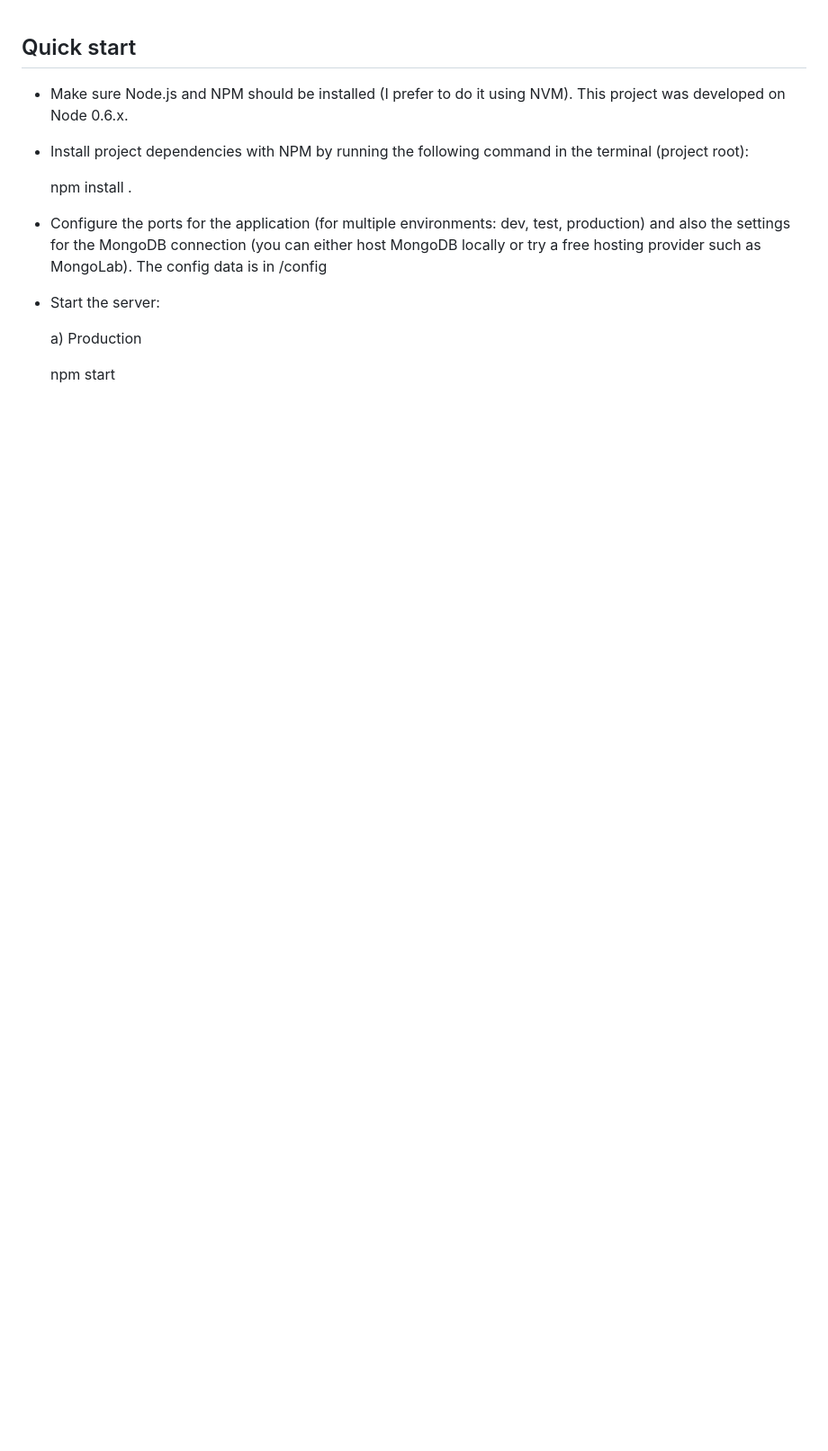
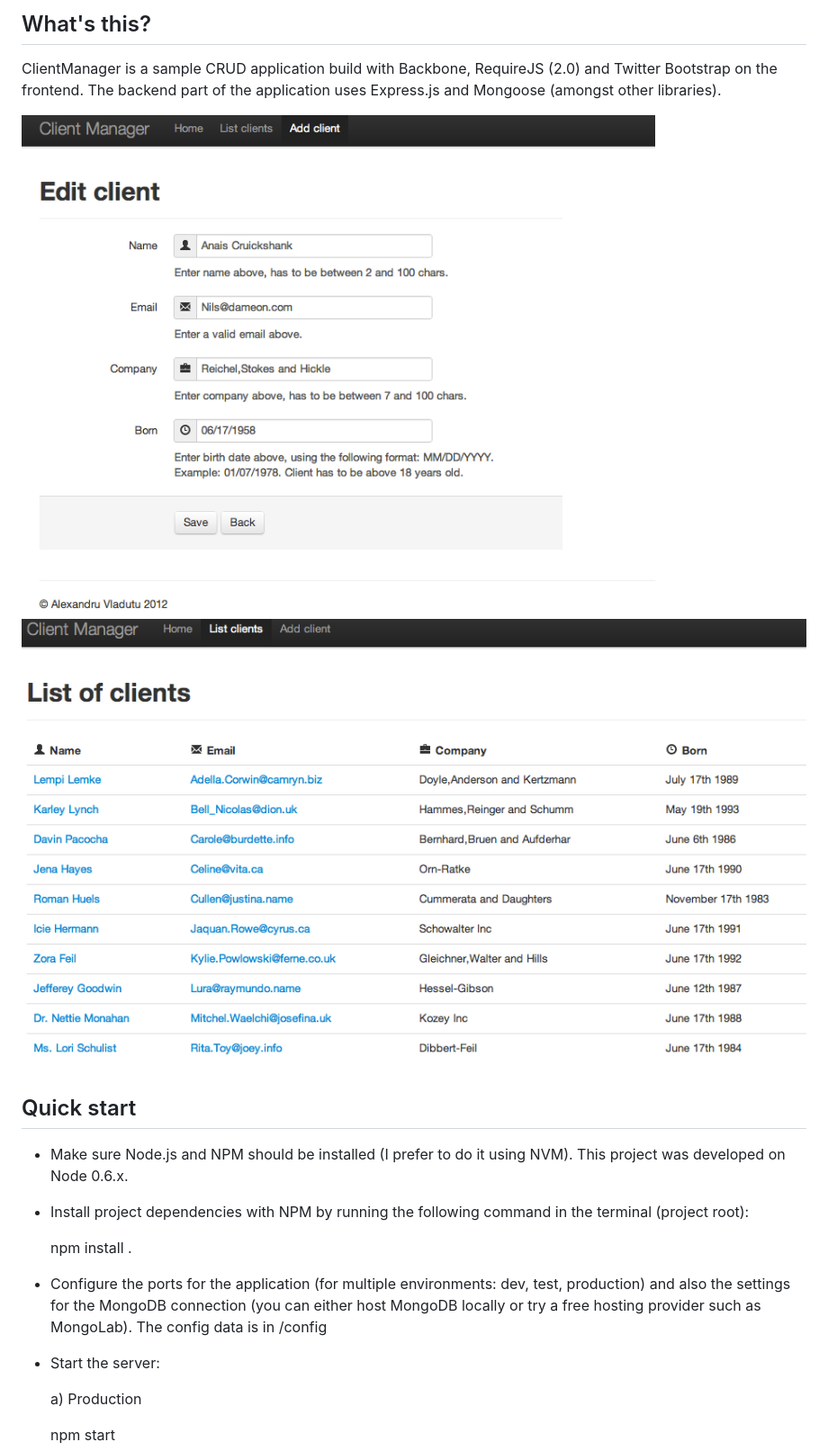
Before and after one commit to alessioalex/ClientManager, a Markdown page: README.md, the part around the change. Shown: that part at 90% size. GitHub-like rendering; pictures changed too: files/add_client.png (added), files/client_list.png (added); blank space fills up the shorter version.

Commit message:
Added screenshots & updated README

```diff
--- a/README.md
+++ b/README.md
@@ -1,3 +1,10 @@
+## What's this?
+
+ClientManager is a sample CRUD application build with Backbone, RequireJS (2.0) and Twitter Bootstrap on the frontend. The backend part of the application uses Express.js and Mongoose (amongst other libraries).
+
+<img src="https://github.com/alessioalex/ClientManager/raw/master/files/add_client.png" border="0" />
+<img src="https://github.com/alessioalex/ClientManager/raw/master/files/client_list.png" border="0" />
+
 ## Quick start
 
 - Make sure Node.js and NPM should be installed (I prefer to do it using NVM). This project was developed on Node 0.6.x.
```
Also changed, not shown: 2 other files.
